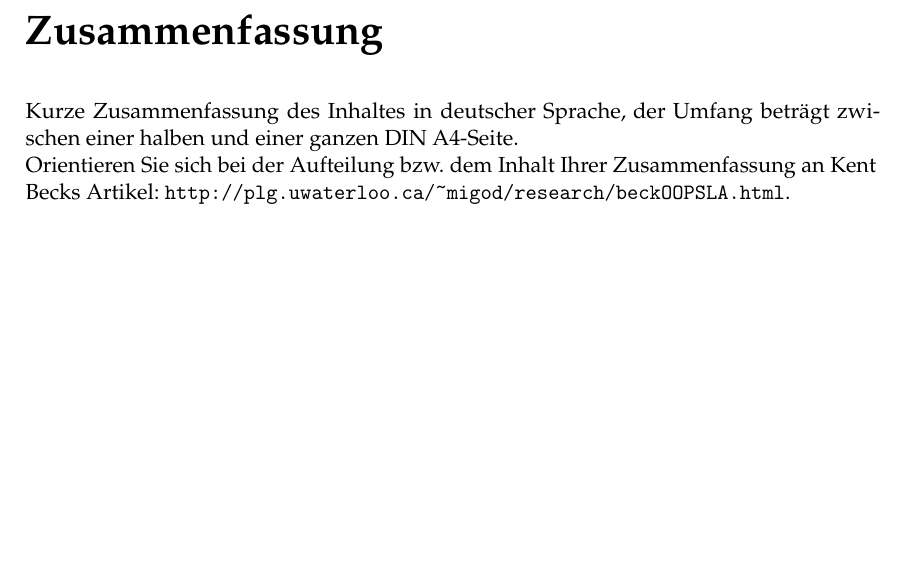
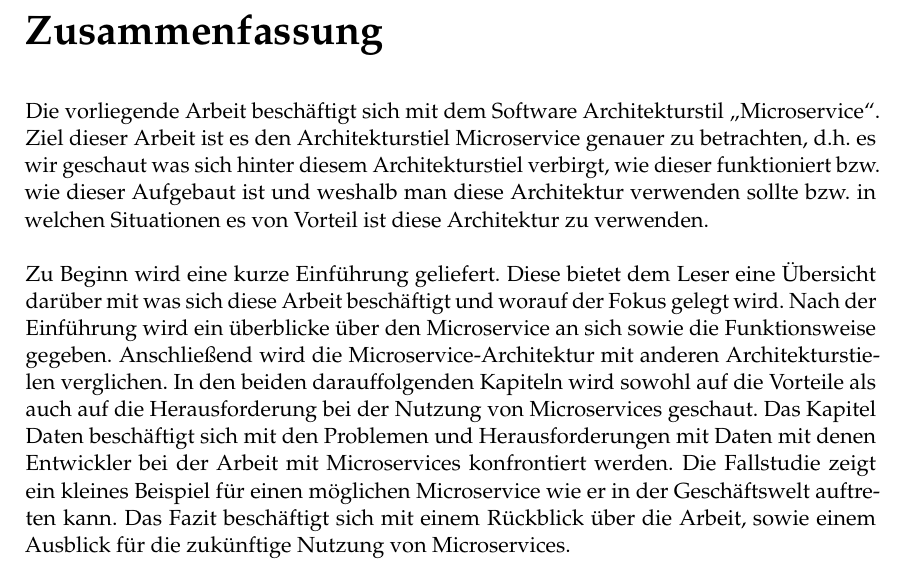
Before and after one commit to pniedermeyer/SWA-Microprocesses, a LaTeX thesis (Ausarbeitung/htwsaar-i-mst-vorlage.tex, which reads Ausarbeitung/FrontBackmatter/Abstract.tex): part of page 2 of 30, cut so that both start at the same text, the shorter picture padded with empty space. Compiled offline with pdfLaTeX.

Commit message:
Abstrakt hinzugefügt

```diff
--- a/Ausarbeitung/FrontBackmatter/Abstract.tex
+++ b/Ausarbeitung/FrontBackmatter/Abstract.tex
@@ -3,6 +3,5 @@
 %*******************************************************
 \pdfbookmark[0]{Zusammenfassung}{Zusammenfassung}
 \chapter*{Zusammenfassung}
-Kurze Zusammenfassung des Inhaltes in deutscher Sprache, der Umfang beträgt zwischen einer halben und einer ganzen DIN A4-Seite.
-
-Orientieren Sie sich bei der Aufteilung bzw. dem Inhalt Ihrer Zusammenfassung an Kent Becks Artikel: \url{http://plg.uwaterloo.ca/~migod/research/beckOOPSLA.html}.
+Die vorliegende Arbeit beschäftigt sich mit dem Software Architekturstil „Microservice“. Ziel dieser Arbeit ist es den Architekturstiel Microservice genauer zu betrachten, d.h. es wir geschaut was sich hinter diesem Architekturstiel verbirgt, wie dieser funktioniert bzw. wie dieser Aufgebaut ist und weshalb man diese Architektur verwenden sollte bzw. in welchen Situationen es von Vorteil ist diese Architektur zu verwenden.\newline\newline
+Zu Beginn wird eine kurze Einführung geliefert. Diese bietet dem Leser eine Übersicht darüber mit was sich diese Arbeit beschäftigt und worauf der Fokus gelegt wird. Nach der Einführung wird ein überblicke über den Microservice an sich sowie die Funktionsweise gegeben. Anschließend wird die Microservice-Architektur mit anderen Architekturstielen verglichen. In den beiden darauffolgenden Kapiteln wird sowohl auf die Vorteile als auch auf die Herausforderung bei der Nutzung von Microservices geschaut. Das Kapitel Daten beschäftigt sich mit den Problemen und Herausforderungen mit Daten mit denen Entwickler bei der Arbeit mit Microservices konfrontiert werden. Die Fallstudie zeigt ein kleines Beispiel für einen möglichen Microservice wie er in der Geschäftswelt auftreten kann. Das Fazit beschäftigt sich mit einem Rückblick über die Arbeit, sowie einem Ausblick für die zukünftige Nutzung von Microservices.
```
Also changed, not shown: Ausarbeitung/htwsaar-i-mst-vorlage.pdf, 1 other file.
